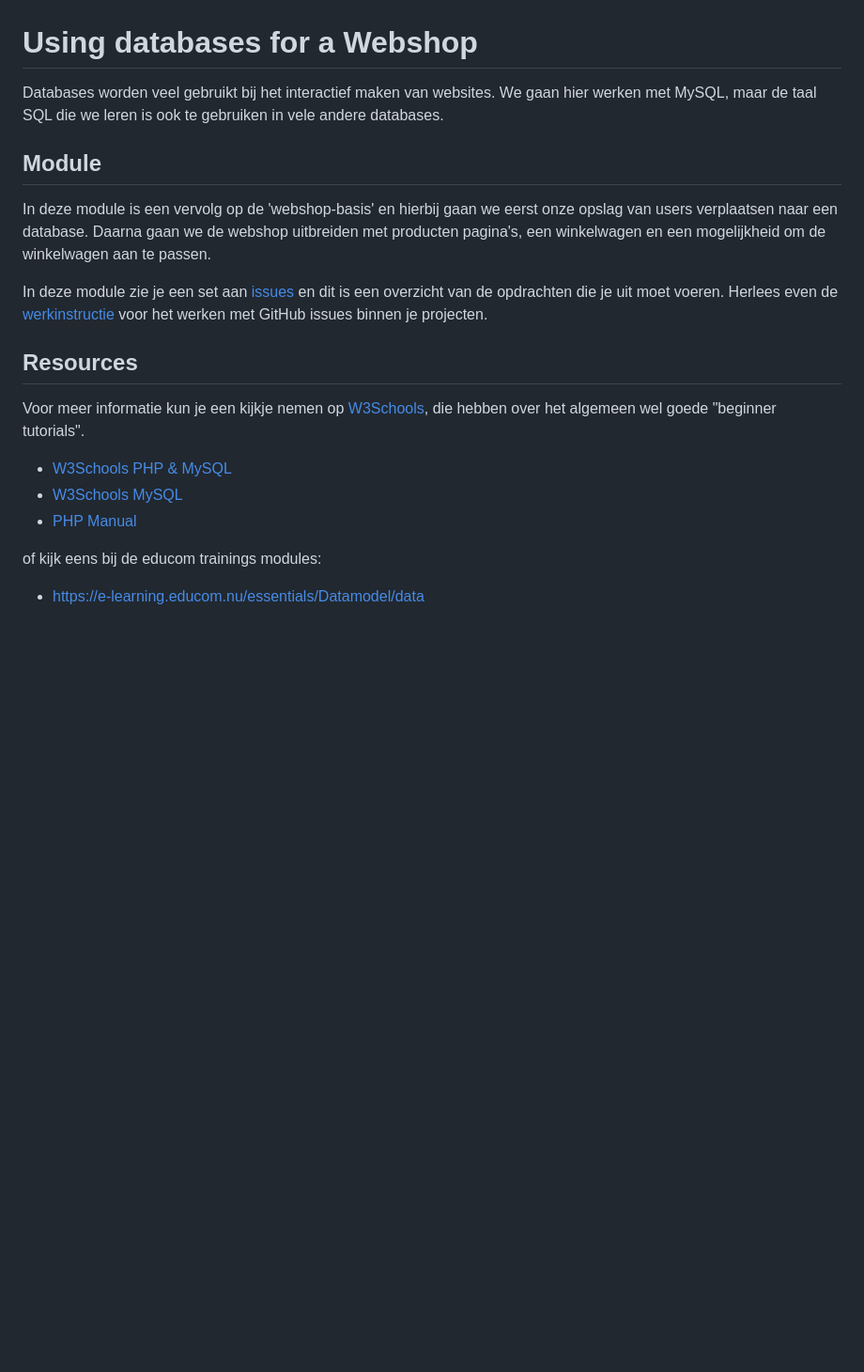
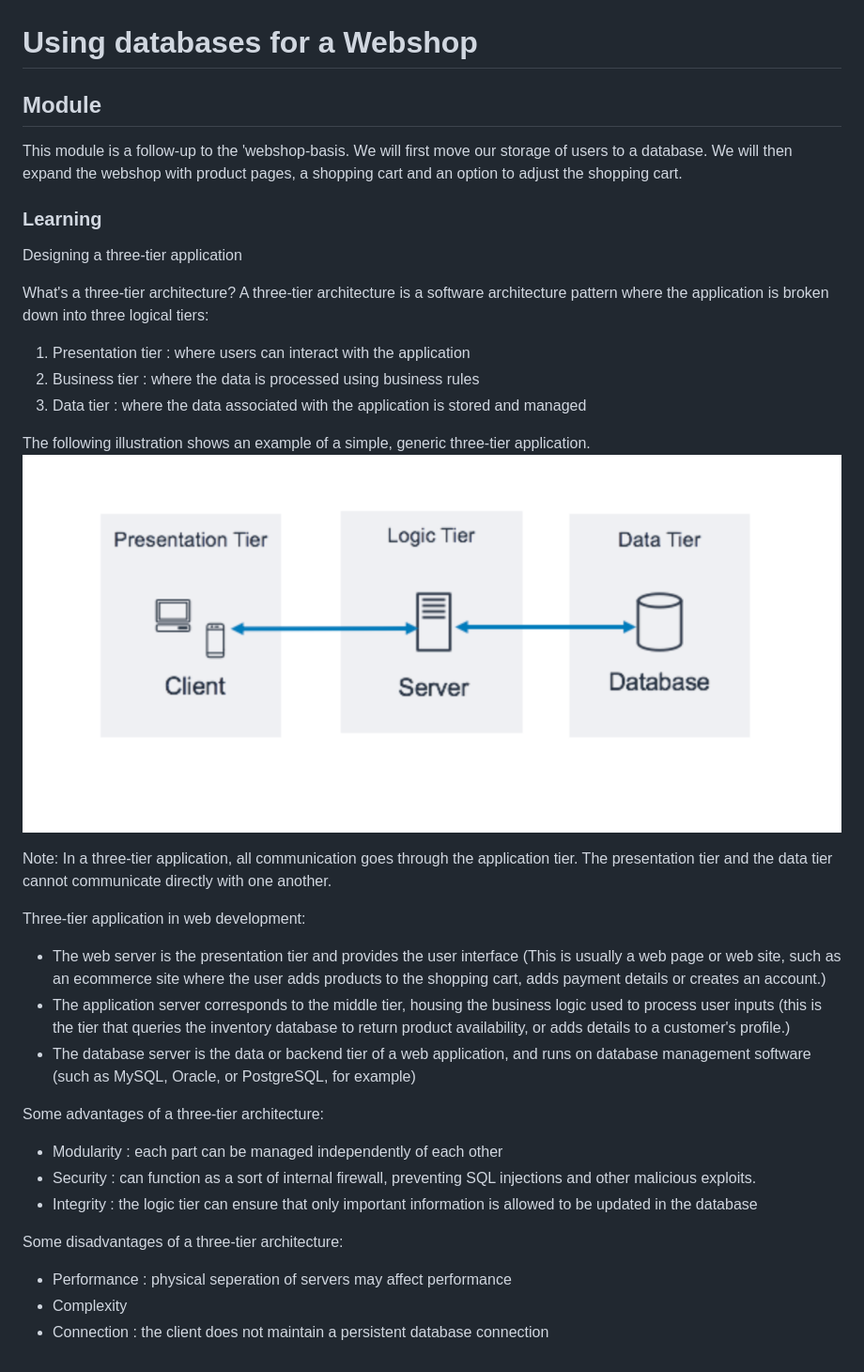
Before and after one commit to JeroenHeemskerk/educom-webshop-database-1690270728, a Markdown page: README.md, the part around the change. Shown: that part at 94% size. Drawn GitHub-style; pictures changed too: 3-tier.png (added); blank space fills up the shorter version.

Commit message:
Documented notes on three-tier architecture

```diff
--- a/README.md
+++ b/README.md
@@ -1,17 +1,33 @@
 # Using databases for a Webshop
 
-Databases worden veel gebruikt bij het interactief maken van websites. We gaan hier werken met MySQL, maar de taal SQL die we leren is ook te gebruiken in vele andere databases.
+## Module
+This module is a follow-up to the 'webshop-basis. We will first move our storage of users to a database. We will then expand the webshop with product pages, a shopping cart and an option to adjust the shopping cart.
 
-## Module
-In deze module is een vervolg op de 'webshop-basis' en hierbij gaan we eerst onze opslag van users verplaatsen naar een database. Daarna gaan we de webshop uitbreiden met producten pagina's, een winkelwagen en een mogelijkheid om de winkelwagen aan te passen.
+### Learning
+Designing a three-tier application
 
-In deze module zie je een set aan [issues](../../issues) en dit is een overzicht van de opdrachten die je uit moet voeren. Herlees even de [werkinstructie](https://e-learning.educom.nu/algemeen/ProjectStructure/repository) voor het werken met GitHub issues binnen je projecten.
+What's a three-tier architecture?
+A three-tier architecture is a software architecture pattern where the application is broken down into three logical tiers:
+1. Presentation tier : where users can interact with the application
+2. Business tier : where the data is processed using business rules
+3. Data tier : where the data associated with the application is stored and managed
 
-## Resources
-Voor meer informatie kun je een kijkje nemen op [W3Schools](https://www.w3schools.com/), die hebben over het algemeen wel goede "beginner tutorials".
-* [W3Schools PHP & MySQL](https://www.w3schools.com/php7/php_mysql_intro.asp)
-* [W3Schools MySQL](https://www.w3schools.com/mysql/)
-* [PHP Manual](http://www.php.net/manual/en/)
+The following illustration shows an example of a simple, generic three-tier application.
+<img src='3-tier.png' alt='3-tier architecture overview'>
 
-of kijk eens bij de educom trainings modules:
-* https://e-learning.educom.nu/essentials/Datamodel/data
+Note: In a three-tier application, all communication goes through the application tier. The presentation tier and the data tier cannot communicate directly with one another.
+
+Three-tier application in web development:
+- The web server is the presentation tier and provides the user interface (This is usually a web page or web site, such as an ecommerce site where the user adds products to the shopping cart, adds payment details or creates an account.)
+- The application server corresponds to the middle tier, housing the business logic used to process user inputs (this is the tier that queries the inventory database to return product availability, or adds details to a customer's profile.)
+- The database server is the data or backend tier of a web application, and runs on database management software (such as MySQL, Oracle, or PostgreSQL, for example)
+
+Some advantages of a three-tier architecture:
+* Modularity : each part can be managed independently of each other
+* Security : can function as a sort of internal firewall, preventing SQL injections and other malicious exploits.
+* Integrity : the logic tier can ensure that only important information is allowed to be updated in the database
+
+Some disadvantages of a three-tier architecture:
+* Performance : physical seperation of servers may affect performance
+* Complexity
+* Connection : the client does not maintain a persistent database connection
```
